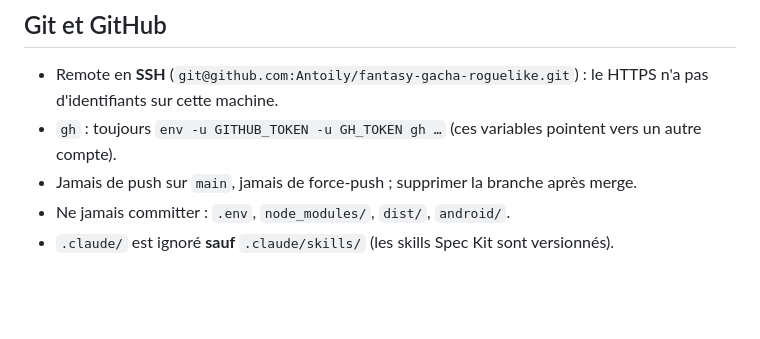
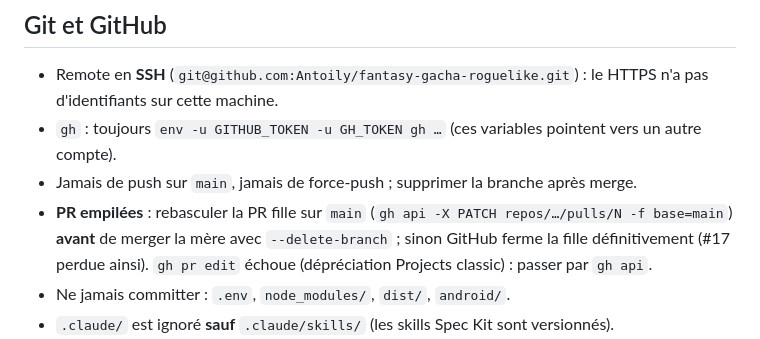
Before and after one commit to Antoily/fantasy-gacha-roguelike, a Markdown page: CLAUDE.md, the part around the change. Drawn GitHub-style; blank space fills up the shorter version.

Commit message:
docs: leçon des PR empilées
Co-Authored-By: Claude Opus 5.5 <noreply@anthropic.com>

```diff
--- a/CLAUDE.md
+++ b/CLAUDE.md
@@ -61,6 +61,7 @@ Skills installés dans `.claude/skills/speckit-*` (Spec Kit **v1.2.1**, épingl
 - `gh` : toujours `env -u GITHUB_TOKEN -u GH_TOKEN gh …` (ces variables pointent vers
   un autre compte).
 - Jamais de push sur `main`, jamais de force-push ; supprimer la branche après merge.
+- **PR empilées** : rebasculer la PR fille sur `main` (`gh api -X PATCH repos/…/pulls/N -f base=main`) **avant** de merger la mère avec `--delete-branch` ; sinon GitHub ferme la fille définitivement (#17 perdue ainsi). `gh pr edit` échoue (dépréciation Projects classic) : passer par `gh api`.
 - Ne jamais committer : `.env`, `node_modules/`, `dist/`, `android/`.
 - `.claude/` est ignoré **sauf** `.claude/skills/` (les skills Spec Kit sont versionnés).
 - CI (`.github/workflows/ci.yml`) sur **toutes** les PR, pas seulement celles qui
```
